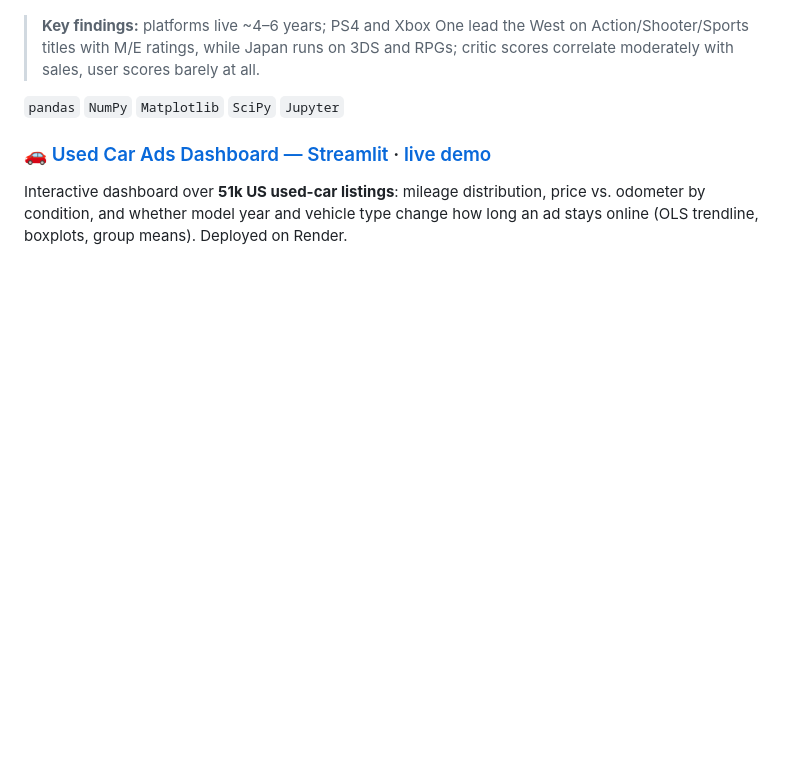
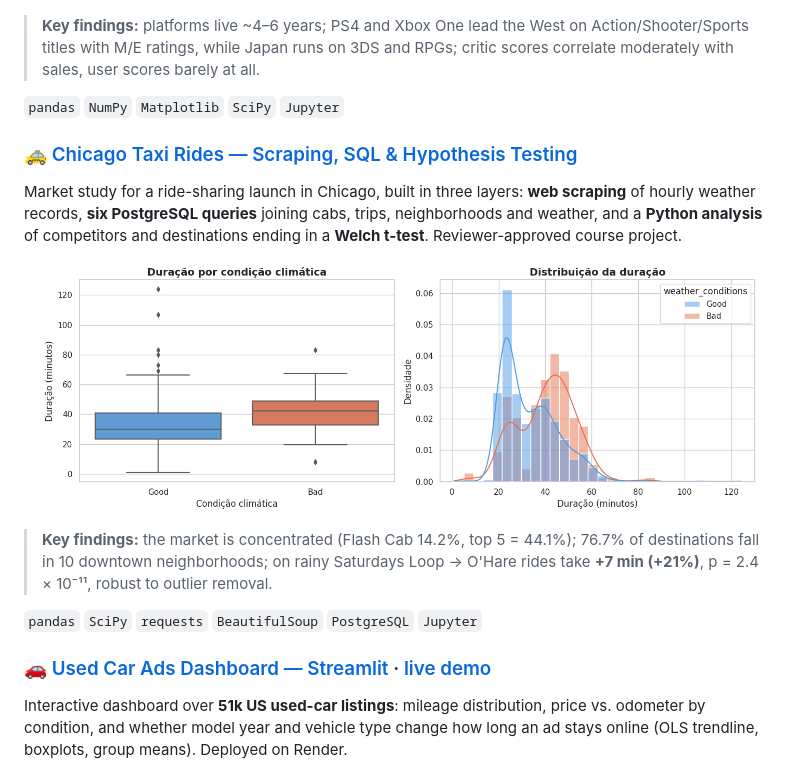
Before and after one commit to artraxia/artraxia, a Markdown page: README.md, the part around the change. Rendered like a GitHub page; pictures changed too: assets/zuber_duration_by_weather.png (added); blank space fills up the shorter version.

Commit message:
Profile: add Chicago taxi rides project

```diff
--- a/README.md
+++ b/README.md
@@ -52,6 +52,16 @@ Data cleaning (types, `tbd` scores, missing ratings), platform life-cycle modell
 > **Key findings:** platforms live ~4–6 years; PS4 and Xbox One lead the West on Action/Shooter/Sports titles with M/E ratings, while Japan runs on 3DS and RPGs; critic scores correlate moderately with sales, user scores barely at all.
 
 `pandas` `NumPy` `Matplotlib` `SciPy` `Jupyter`
+
+### 🚕 [Chicago Taxi Rides — Scraping, SQL & Hypothesis Testing](https://github.com/artraxia/chicago-taxi-rides-analysis)
+
+Market study for a ride-sharing launch in Chicago, built in three layers: **web scraping** of hourly weather records, **six PostgreSQL queries** joining cabs, trips, neighborhoods and weather, and a **Python analysis** of competitors and destinations ending in a **Welch t-test**. Reviewer-approved course project.
+
+<p align="center"><img src="assets/zuber_duration_by_weather.png" width="720" alt="Ride duration by weather"></p>
+
+> **Key findings:** the market is concentrated (Flash Cab 14.2%, top 5 = 44.1%); 76.7% of destinations fall in 10 downtown neighborhoods; on rainy Saturdays Loop → O'Hare rides take **+7 min (+21%)**, p = 2.4 × 10⁻¹¹, robust to outlier removal.
+
+`pandas` `SciPy` `requests` `BeautifulSoup` `PostgreSQL` `Jupyter`
 
 ### 🚗 [Used Car Ads Dashboard — Streamlit](https://github.com/artraxia/used-car-ads-streamlit-dashboard) · [live demo](https://pythonrendertest-mgx1.onrender.com)
 
```
